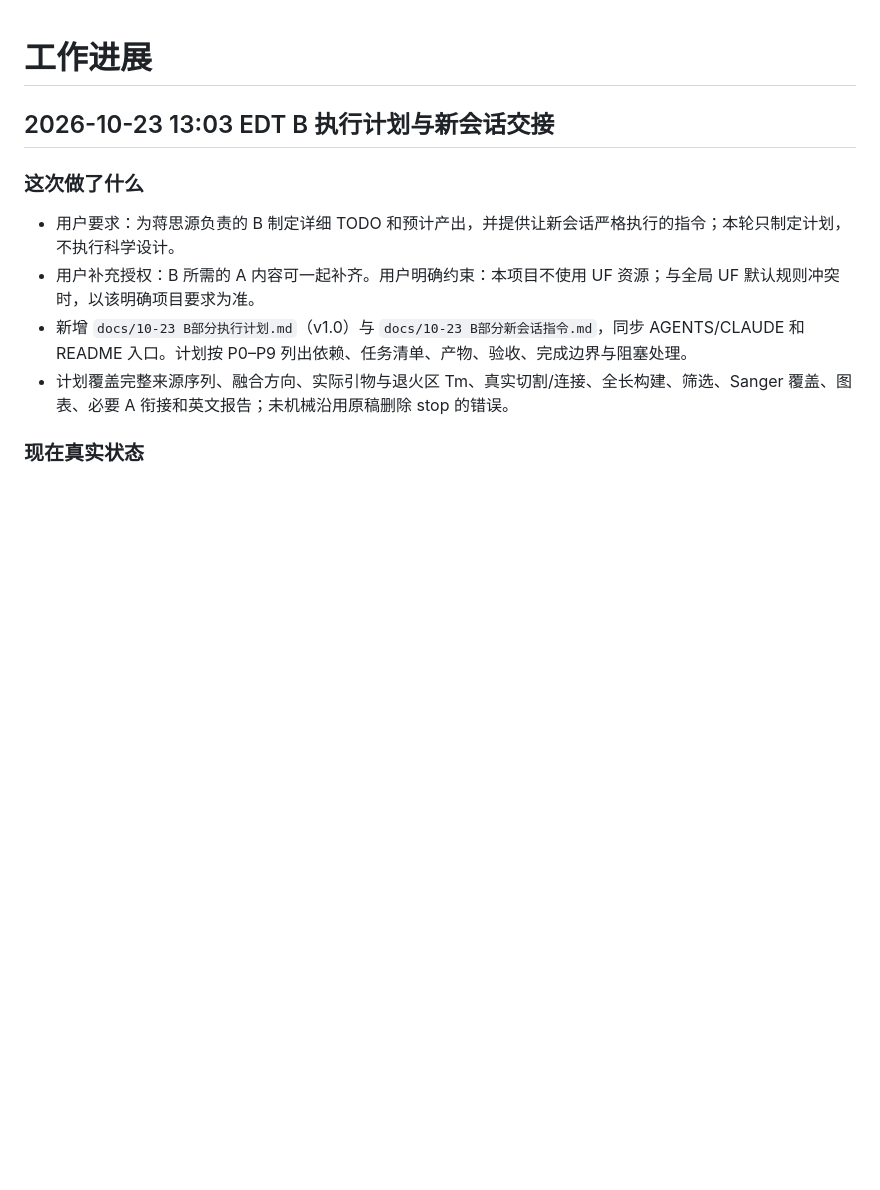
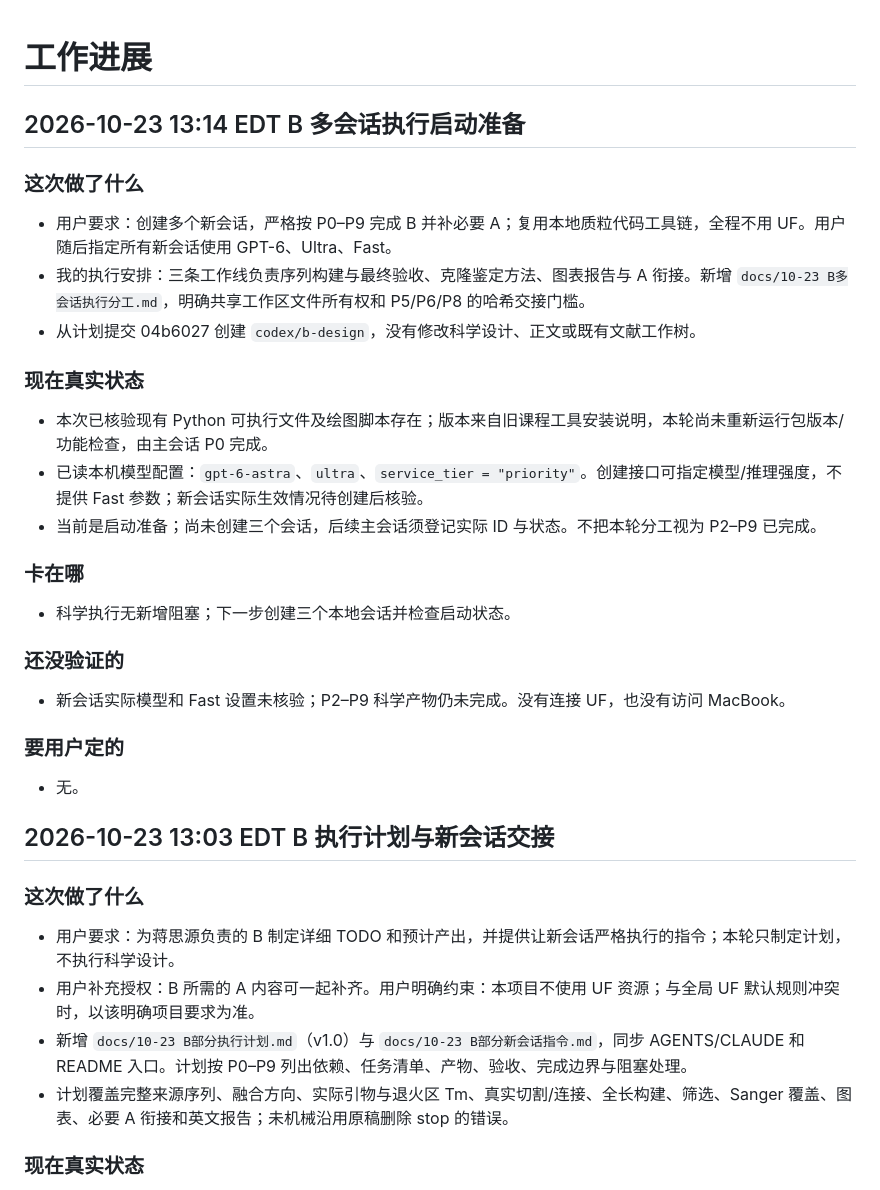
Before and after one commit to siyuanj/tfeb-experimental-design, a Markdown page: docs/STATUS.md, the part around the change. Rendered like a GitHub page; blank space fills up the shorter version.

```diff
--- a/docs/STATUS.md
+++ b/docs/STATUS.md
@@ -1,4 +1,32 @@
 # 工作进展
+
+## 2026-10-23 13:14 EDT B 多会话执行启动准备
+
+### 这次做了什么
+
+- 用户要求：创建多个新会话，严格按 P0–P9 完成 B 并补必要 A；复用本地质粒代码工具链，全程不用 UF。用户随后指定所有新会话使用 GPT-6、Ultra、Fast。
+- 我的执行安排：三条工作线负责序列构建与最终验收、克隆鉴定方法、图表报告与 A 衔接。新增 `docs/10-23 B多会话执行分工.md`，明确共享工作区文件所有权和 P5/P6/P8 的哈希交接门槛。
+- 从计划提交 04b6027 创建 `codex/b-design`，没有修改科学设计、正文或既有文献工作树。
+
+### 现在真实状态
+
+- 本次已核验现有 Python 可执行文件及绘图脚本存在；版本来自旧课程工具安装说明，本轮尚未重新运行包版本/功能检查，由主会话 P0 完成。
+- 已读本机模型配置：`gpt-6-astra`、`ultra`、`service_tier = "priority"`。创建接口可指定模型/推理强度，不提供 Fast 参数；新会话实际生效情况待创建后核验。
+- 当前是启动准备；尚未创建三个会话，后续主会话须登记实际 ID 与状态。不把本轮分工视为 P2–P9 已完成。
+
+### 卡在哪
+
+- 科学执行无新增阻塞；下一步创建三个本地会话并检查启动状态。
+
+### 还没验证的
+
+- 新会话实际模型和 Fast 设置未核验；P2–P9 科学产物仍未完成。没有连接 UF，也没有访问 MacBook。
+
+### 要用户定的
+
+- 无。
+
+
 
 ## 2026-10-23 13:03 EDT B 执行计划与新会话交接
 
```
Also changed, not shown: docs/10-23 B多会话执行分工.md (added, +48 -0 lines).
